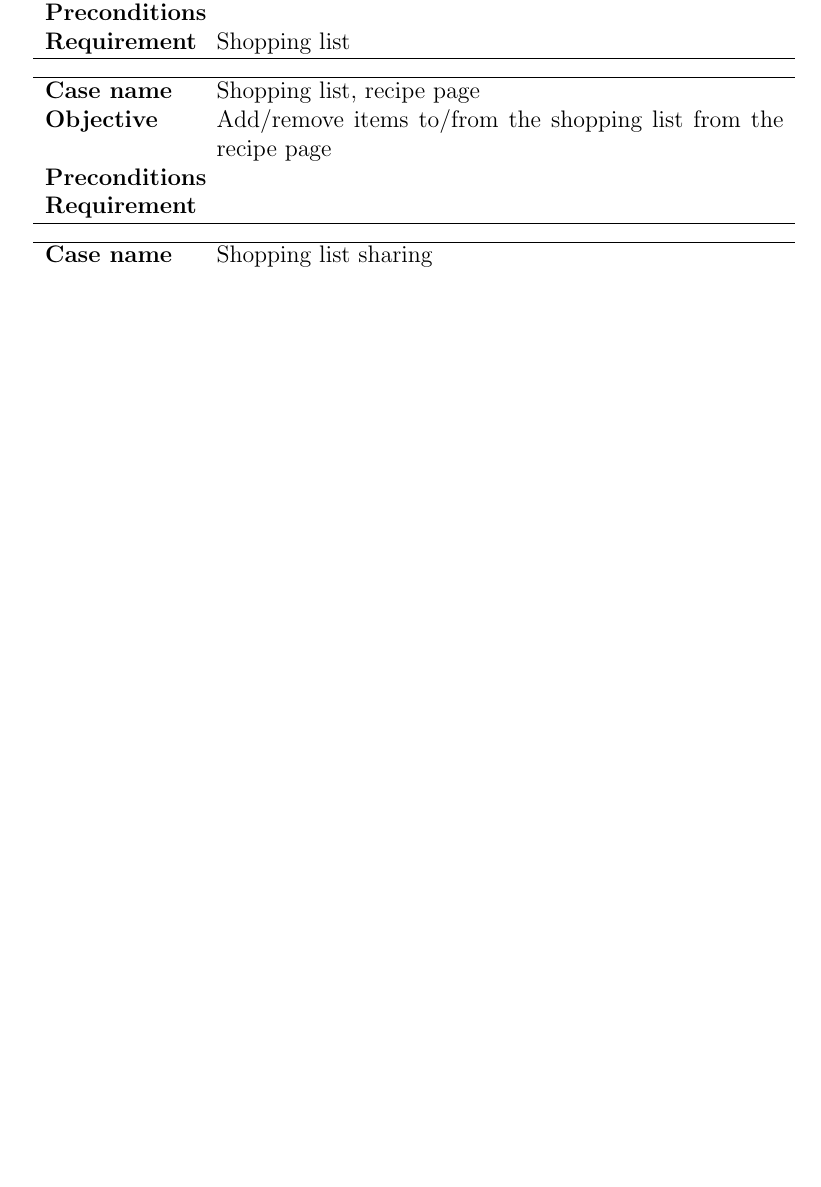
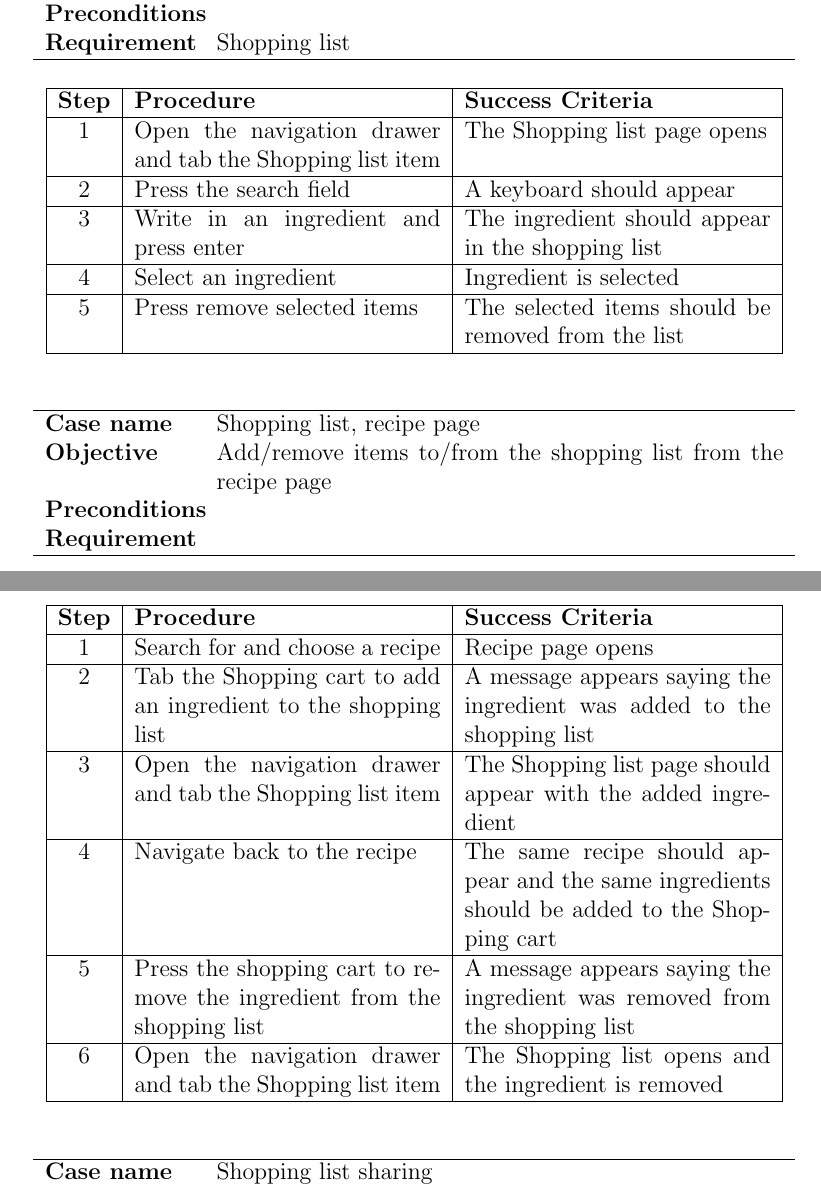
Before and after one commit to figa12/food-report, a LaTeX document (testmini1/miniproject.tex): part of page 3 of 3 before the commit and two parts of pages 3 and 4 of 4 after it, the two joined at a grey line, cut so that both start at the same text, the shorter picture padded with empty space. Compiled offline with pdfLaTeX.

Commit message:
Miniprojekt

```diff
--- a/testmini1/miniproject.tex
+++ b/testmini1/miniproject.tex
@@ -85,11 +85,38 @@
 {}
 {Shopping list}
 
+\begin{testprocedure}
+\step & Open the navigation drawer and tab the Shopping list item & The Shopping list page opens \\
+\hline
+\step & Press the search field & A keyboard should appear \\
+\hline
+\step & Write in an ingredient and press enter  & The ingredient should appear in the shopping list \\
+\hline
+\step & Select an ingredient & Ingredient is selected  \\
+\hline
+\step & Press remove selected items & The selected items should be removed from the list \\
+\end{testprocedure}
+
 \testcase
 {Shopping list, recipe page}
 {Add/remove items to/from the shopping list from the recipe page}
 {}
 {}
+
+\begin{testprocedure}
+\step & Search for and choose a recipe & Recipe page opens \\
+\hline
+\step & Tab the Shopping cart to add an ingredient to the shopping list & A message appears saying the ingredient was added to the shopping list \\
+\hline
+\step & Open the navigation drawer and tab the Shopping list item  & The Shopping list page should appear with the added ingredient \\
+\hline
+\step & Navigate back to the recipe & The same recipe should appear and the same ingredients should be added to the Shopping cart \\
+\hline
+\step & Press the shopping cart to remove the ingredient from the shopping list & A message appears saying the ingredient was removed from the shopping list \\
+\hline
+\step & Open the navigation drawer and tab the Shopping list item & The Shopping list opens and the ingredient is removed \\
+\end{testprocedure}
+
 
 \testcase
 {Shopping list sharing}
```
